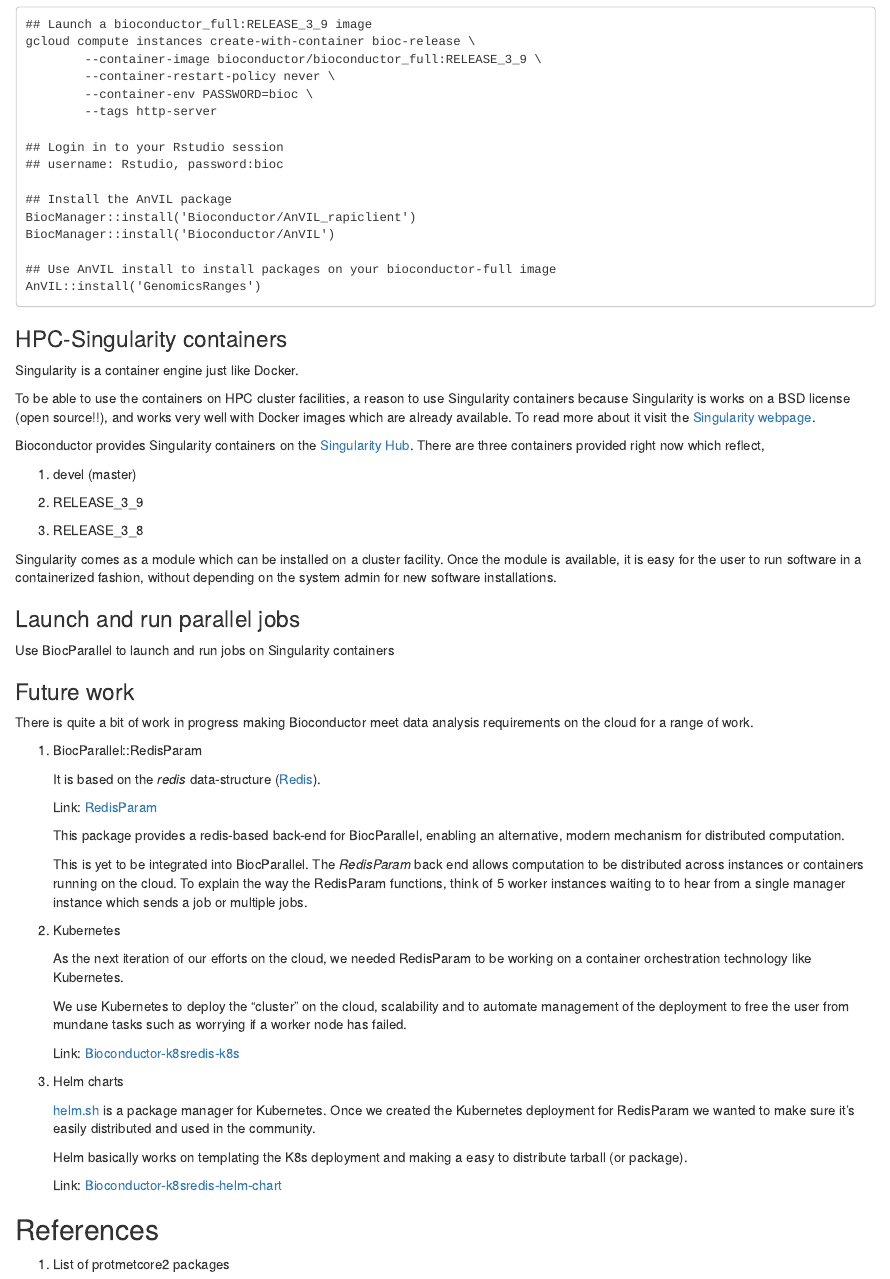
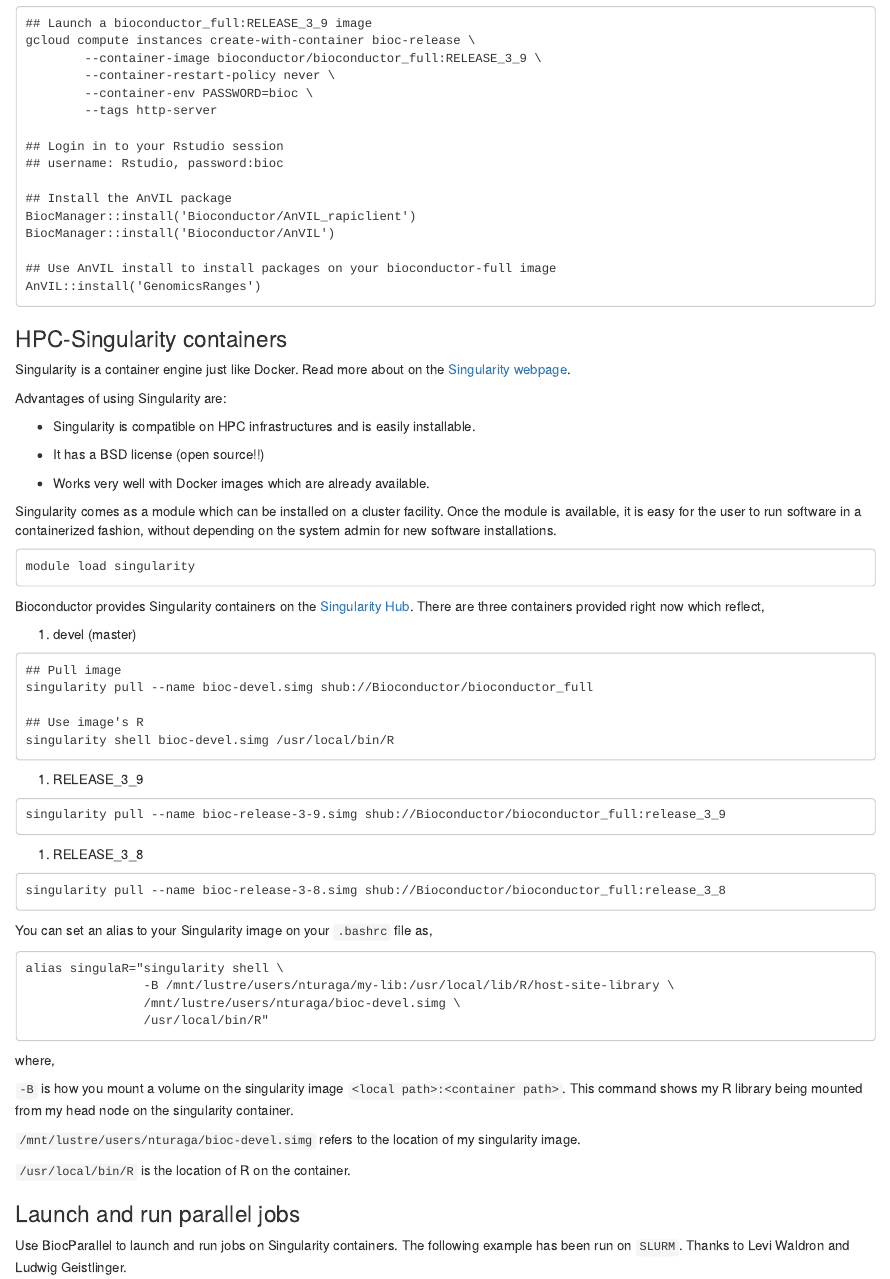
Before and after one commit to nturaga/BioconductorOnContainers, an R Markdown document (vignettes/Bioconductor_Containers_Workshop.Rmd): the page in a window 1100 px wide, from 7760 px down before the commit and from 7730 px down after it, so that both start at the same text. Rendered offline with R 4.5, knitr and Pandoc, with nearby package versions; some code elsewhere in the file could not run offline.

Commit message:
Non specific instructions for singularity

````diff
--- a/vignettes/Bioconductor_Containers_Workshop.Rmd
+++ b/vignettes/Bioconductor_Containers_Workshop.Rmd
@@ -550,28 +549,69 @@
 
 ### HPC-Singularity containers
 
-Singularity is a container engine just like Docker.
+Singularity is a container engine just like Docker. Read more about on the [Singularity
+webpage][].
 
-To be able to use the containers on HPC cluster facilities, a reason
-to use Singularity containers because Singularity is works on a BSD
-license (open source!!), and works very well with Docker images which
-are already available.  To read more about it visit the [Singularity
-webpage][].
+Advantages of using Singularity are:
+
+- Singularity is compatible on HPC infrastructures and is easily installable.
+
+- It has a BSD license (open source!!)
+
+- Works very well with Docker images which are already available.
+
+Singularity comes as a module which can be installed on a cluster
+facility.  Once the module is available, it is easy for the user to
+run software in a containerized fashion, without depending on the
+system admin for new software installations.
+
+```
+module load singularity
+```
 
 Bioconductor provides Singularity containers on the [Singularity
 Hub][]. There are three containers provided right now which reflect,
 
 1. devel (master)
 
+```
+## Pull image
+singularity pull --name bioc-devel.simg shub://Bioconductor/bioconductor_full
+
+## Use image's R
+singularity shell bioc-devel.simg /usr/local/bin/R
+```
+
 1. RELEASE_3_9
+
+```
+singularity pull --name bioc-release-3-9.simg shub://Bioconductor/bioconductor_full:release_3_9
+```
 
 1. RELEASE_3_8
 
-Singularity comes as a module which can be installed on a cluster
-facility.  Once the module is available, it is easy for the user to
-run software in a containerized fashion, without depending on the
-system admin for new software installations.
+```
+singularity pull --name bioc-release-3-8.simg shub://Bioconductor/bioconductor_full:release_3_8
+```
+
+You can set an alias to your Singularity image on your `.bashrc` file as,
+
+```
+alias singulaR="singularity shell \
+                -B /mnt/lustre/users/nturaga/my-lib:/usr/local/lib/R/host-site-library \
+                /mnt/lustre/users/nturaga/bioc-devel.simg \
+                /usr/local/bin/R"
+```
+
+where,
+
+`-B` is how you mount a volume on the singularity image `<local path>:<container path>`.
+This command shows my R library being mounted from my head node on the singularity container.
+
+`/mnt/lustre/users/nturaga/bioc-devel.simg` refers to the location of my singularity image.
+
+`/usr/local/bin/R` is the location of R on the container.
 
 ### Launch and run parallel jobs
 
-Use BiocParallel to launch and run jobs on Singularity containers
+Use BiocParallel to launch and run jobs on Singularity containers. The following example has been run on `SLURM`. Thanks to Levi Waldron and Ludwig Geistlinger.
````
Also changed, not shown: vignettes/Bioconductor_Containers_Workshop.Rmd (45 more changed lines).
